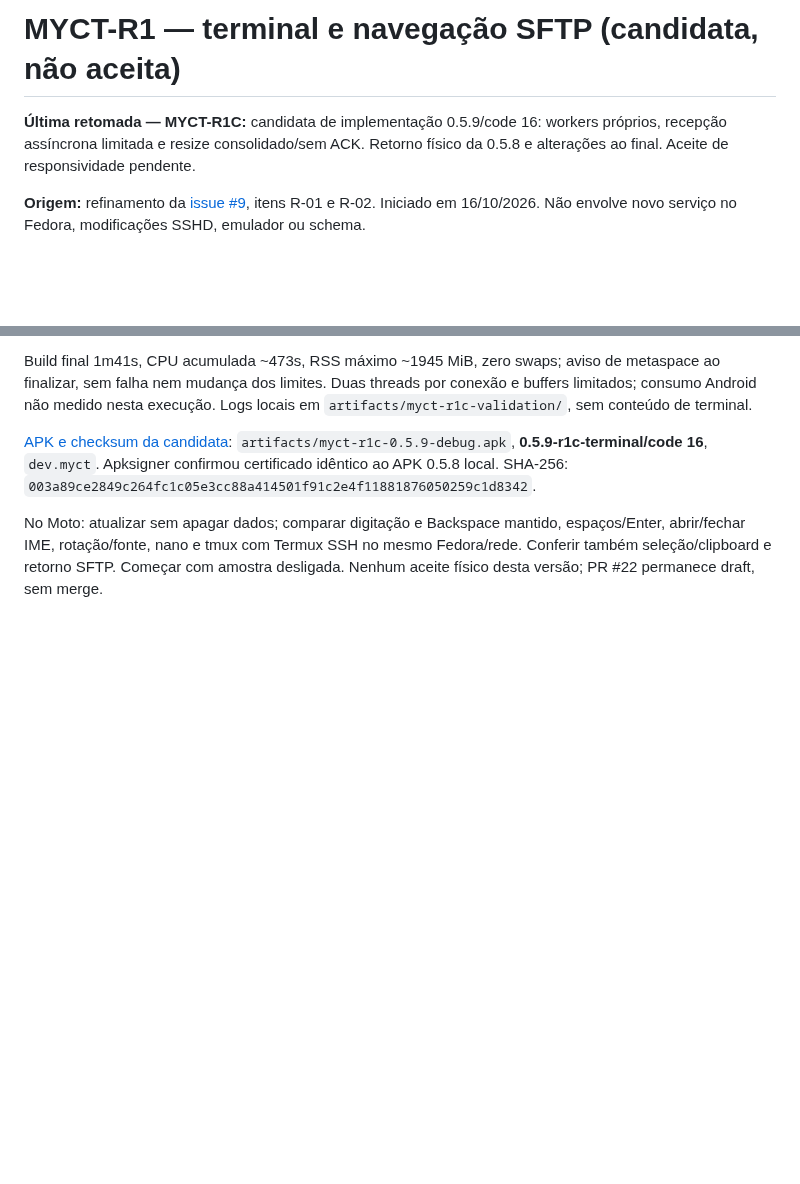
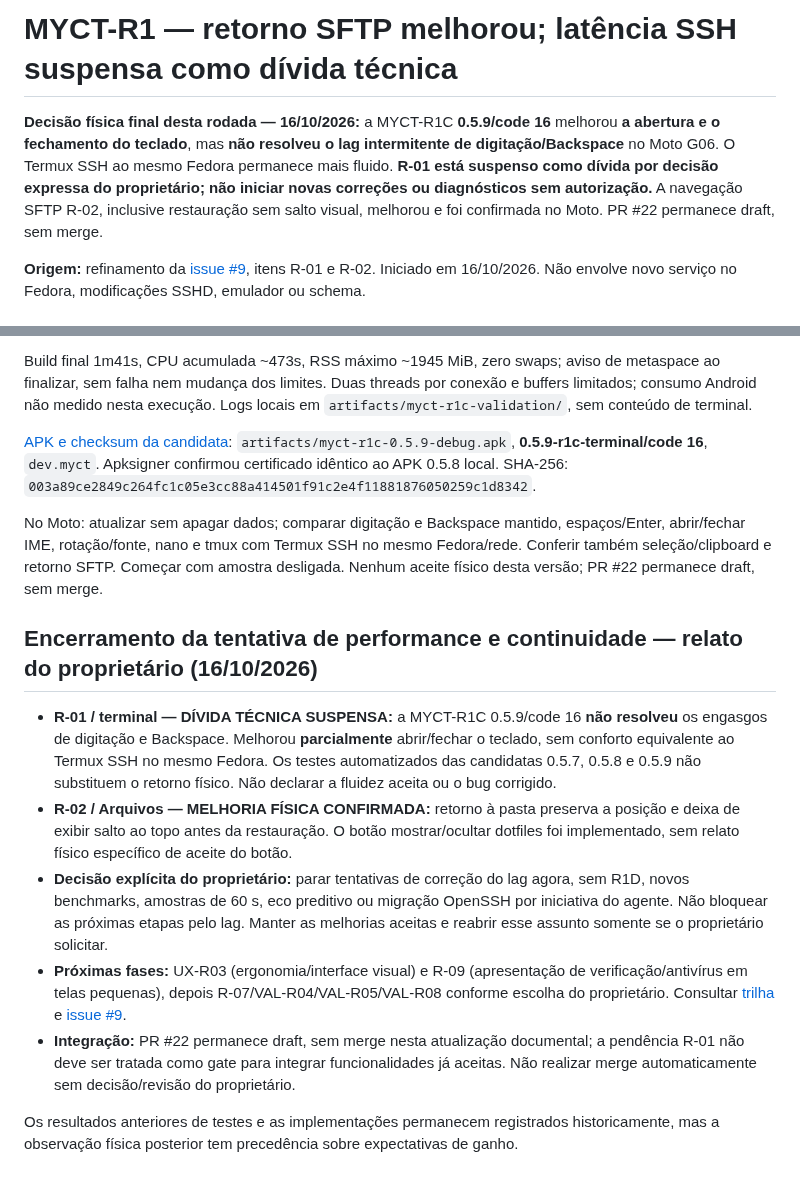
Before and after one commit to Samuel-Francisco-AS/My-CT, a Markdown page: docs/MYCT-R1-TERMINAL-FILES.md, 2 parts joined by grey strips. GitHub-like rendering; blank space fills up the shorter version.

Commit message:
docs(myct-r1): registrar dívida de lag após teste físico da 0.5.9

```diff
--- a/docs/MYCT-R1-TERMINAL-FILES.md
+++ b/docs/MYCT-R1-TERMINAL-FILES.md
@@ -1,8 +1,6 @@
-# MYCT-R1 — terminal e navegação SFTP (candidata, não aceita)
+# MYCT-R1 — retorno SFTP melhorou; latência SSH suspensa como dívida técnica
 
-**Última retomada — MYCT-R1C:** candidata de implementação 0.5.9/code 16:
-workers próprios, recepção assíncrona limitada e resize consolidado/sem ACK.
-Retorno físico da 0.5.8 e alterações ao final. Aceite de responsividade pendente.
+**Decisão física final desta rodada — 16/10/2026:** a MYCT-R1C **0.5.9/code 16** melhorou **a abertura e o fechamento do teclado**, mas **não resolveu o lag intermitente de digitação/Backspace** no Moto G06. O Termux SSH ao mesmo Fedora permanece mais fluido. **R-01 está suspenso como dívida por decisão expressa do proprietário; não iniciar novas correções ou diagnósticos sem autorização.** A navegação SFTP R-02, inclusive restauração sem salto visual, melhorou e foi confirmada no Moto. PR #22 permanece draft, sem merge.
 
 **Origem:** refinamento da [issue #9](https://github.com/Samuel-Francisco-AS/My-CT/issues/9), itens R-01 e R-02. Iniciado em 16/10/2026. Não envolve novo serviço no Fedora, modificações SSHD, emulador ou schema.
 
@@ -318,3 +316,14 @@ sem apagar dados; comparar digitação e Backspace mantido, espaços/Enter,
 abrir/fechar IME, rotação/fonte, nano e tmux com Termux SSH no mesmo Fedora/rede.
 Conferir também seleção/clipboard e retorno SFTP. Começar com amostra desligada.
 Nenhum aceite físico desta versão; PR #22 permanece draft, sem merge.
+
+
+## Encerramento da tentativa de performance e continuidade — relato do proprietário (16/10/2026)
+
+- **R-01 / terminal — DÍVIDA TÉCNICA SUSPENSA:** a MYCT-R1C 0.5.9/code 16 **não resolveu** os engasgos de digitação e Backspace. Melhorou **parcialmente** abrir/fechar o teclado, sem conforto equivalente ao Termux SSH no mesmo Fedora. Os testes automatizados das candidatas 0.5.7, 0.5.8 e 0.5.9 não substituem o retorno físico. Não declarar a fluidez aceita ou o bug corrigido.
+- **R-02 / Arquivos — MELHORIA FÍSICA CONFIRMADA:** retorno à pasta preserva a posição e deixa de exibir salto ao topo antes da restauração. O botão mostrar/ocultar dotfiles foi implementado, sem relato físico específico de aceite do botão.
+- **Decisão explícita do proprietário:** parar tentativas de correção do lag agora, sem R1D, novos benchmarks, amostras de 60 s, eco preditivo ou migração OpenSSH por iniciativa do agente. Não bloquear as próximas etapas pelo lag. Manter as melhorias aceitas e reabrir esse assunto somente se o proprietário solicitar.
+- **Próximas fases:** UX-R03 (ergonomia/interface visual) e R-09 (apresentação de verificação/antivírus em telas pequenas), depois R-07/VAL-R04/VAL-R05/VAL-R08 conforme escolha do proprietário. Consultar [trilha](09-TRILHA-REFINAMENTO-ANDROID.md) e [issue #9](https://github.com/Samuel-Francisco-AS/My-CT/issues/9).
+- **Integração:** PR #22 permanece draft, sem merge nesta atualização documental; a pendência R-01 não deve ser tratada como gate para integrar funcionalidades já aceitas. Não realizar merge automaticamente sem decisão/revisão do proprietário.
+
+Os resultados anteriores de testes e as implementações permanecem registrados historicamente, mas a observação física posterior tem precedência sobre expectativas de ganho.
```
